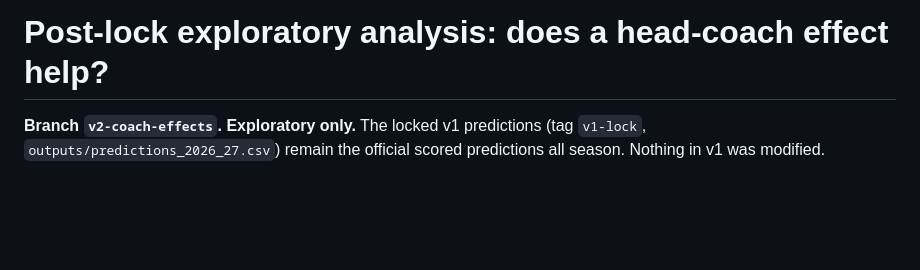
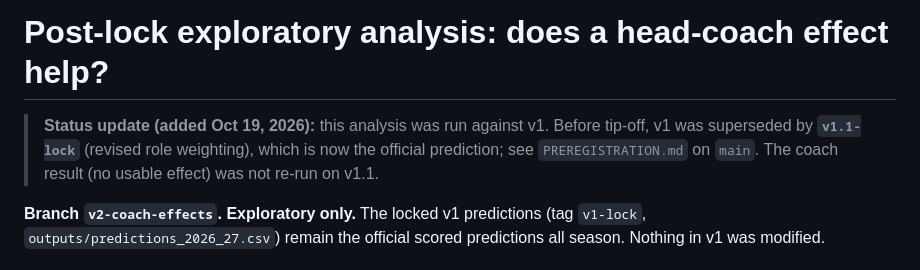
Before and after one commit to allenb34/nba-standings-predictor, a Markdown page: COACH_ANALYSIS.md, the part around the change. GitHub-like rendering; blank space fills up the shorter version.

Commit message:
COACH_ANALYSIS: note that v1.1-lock superseded v1 (analysis was run against v1)
Co-Authored-By: Claude Opus 5.5 <noreply@anthropic.com>

```diff
--- a/COACH_ANALYSIS.md
+++ b/COACH_ANALYSIS.md
@@ -1,4 +1,8 @@
 # Post-lock exploratory analysis: does a head-coach effect help?
+
+> **Status update (added Oct 19, 2026):** this analysis was run against v1. Before tip-off, v1 was superseded by
+> **`v1.1-lock`** (revised role weighting), which is now the official prediction; see `PREREGISTRATION.md` on `main`.
+> The coach result (no usable effect) was not re-run on v1.1.
 
 **Branch `v2-coach-effects`. Exploratory only.** The locked v1 predictions (tag `v1-lock`,
 `outputs/predictions_2026_27.csv`) remain the official scored predictions all season. Nothing in v1 was modified.
```
